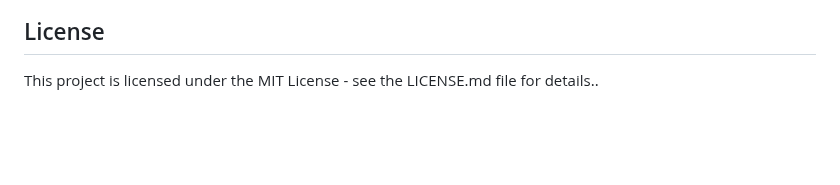
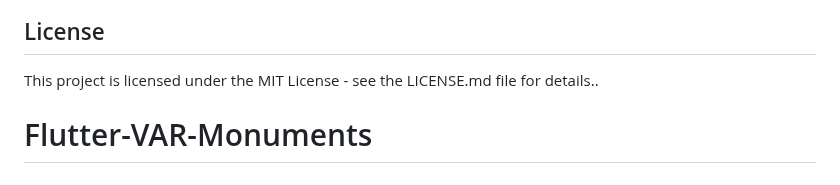
Before and after one commit to Churanta/Hackverse-4.0, a Markdown page: README.md, the part around one of its changes. GitHub-like rendering; blank space fills up the shorter version.

```diff
--- a/README.md
+++ b/README.md
@@ -81,3 +86,4 @@ AR Car Viewer is a mobile application developed using Flutter framework which pr
 ## License
 
 This project is licensed under the MIT License - see the LICENSE.md file for details..
+# Flutter-VAR-Monuments
```
Also changed, not shown: other parts of README.md (+11 -6 lines).
